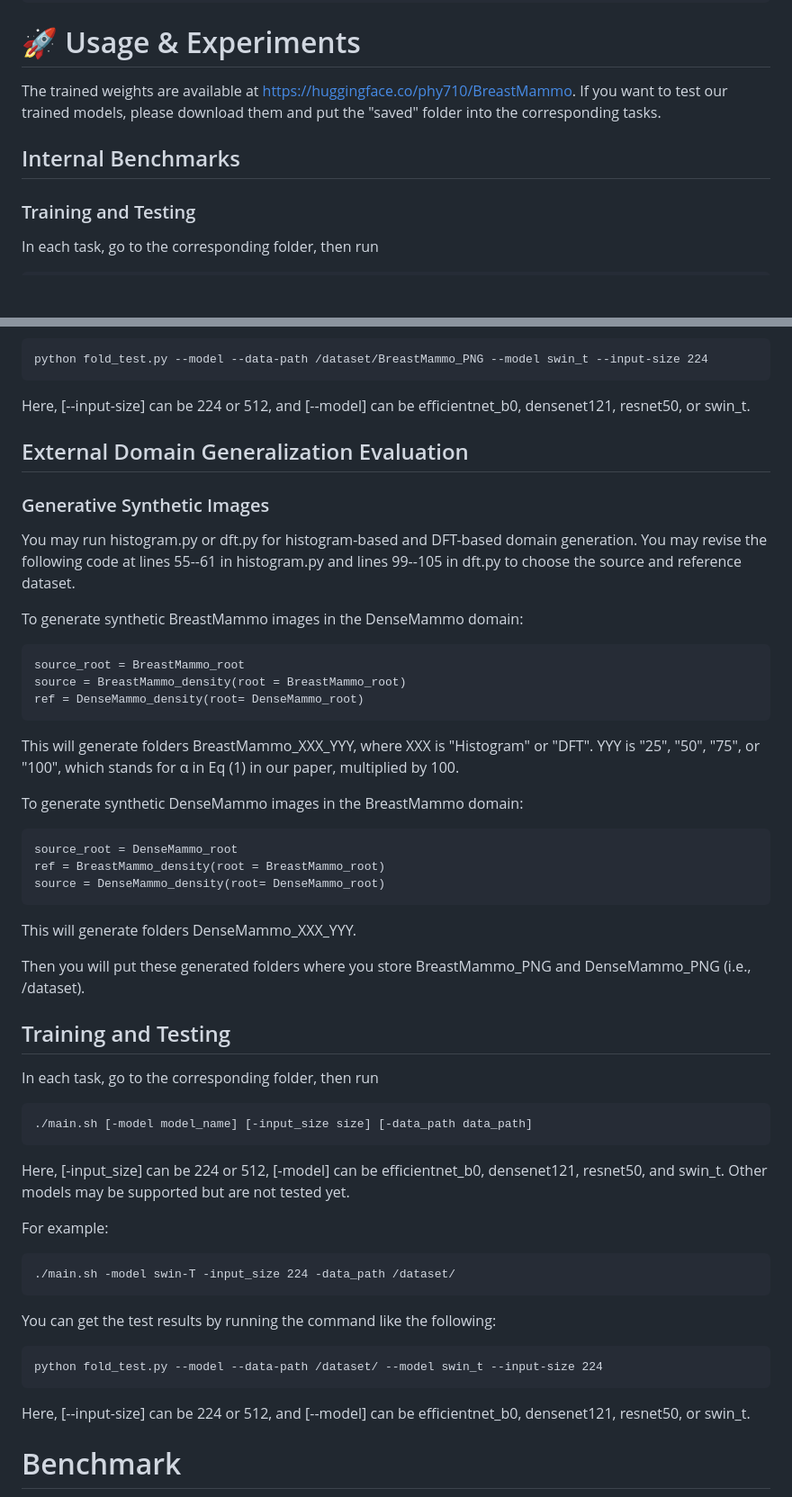
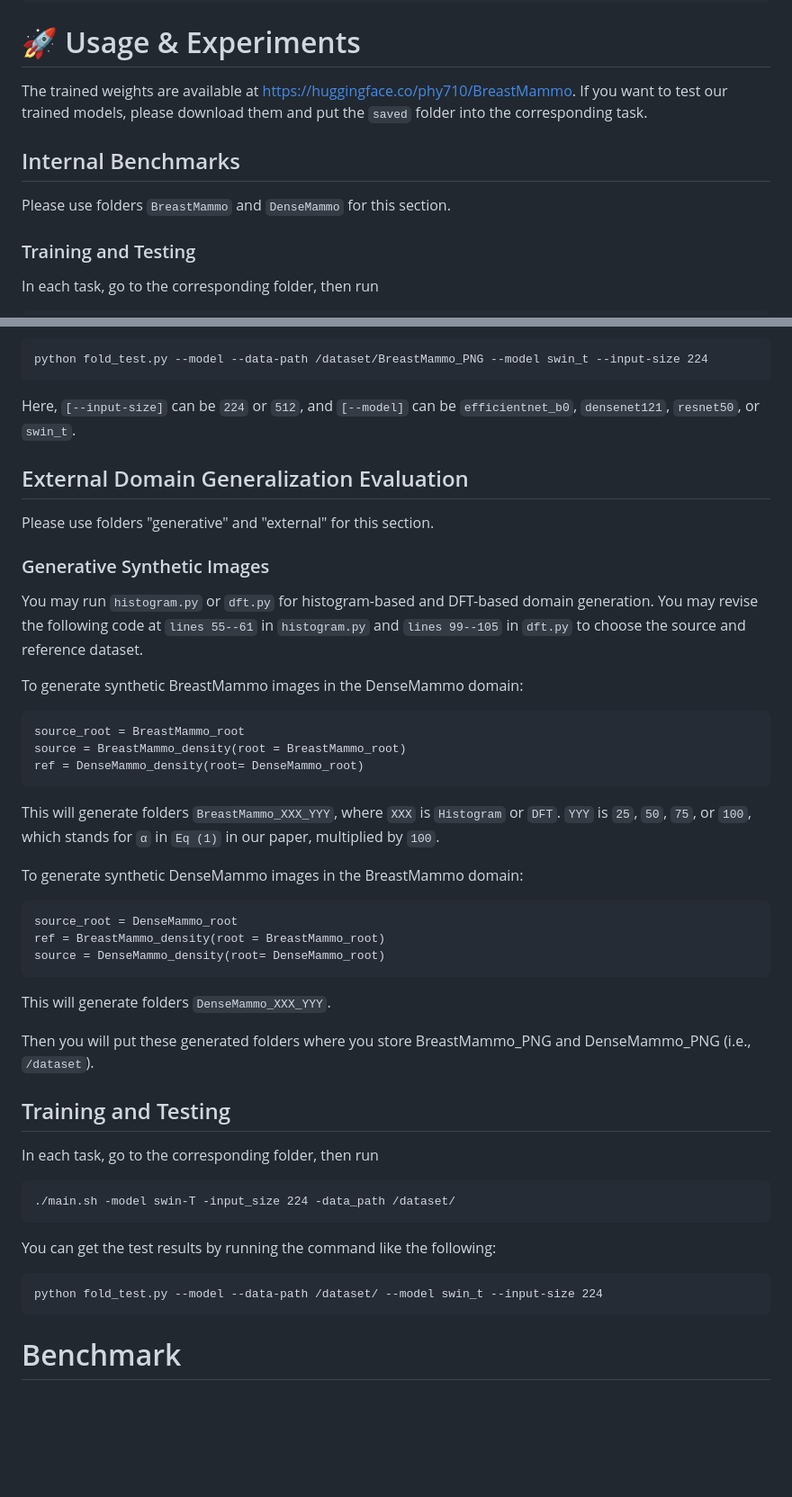
Before and after one commit to NUBagciLab/BreastMammo, a Markdown page: README.md, 2 parts joined by grey strips. Shown at 90% size. GitHub-like rendering; blank space fills up the shorter version.

````diff
--- a/README.md
+++ b/README.md
@@ -49,9 +52,10 @@ The codebase is organized into modules corresponding to internal dataset benchma
 └── README.md
 ```
 # 🚀 Usage & Experiments
-The trained weights are available at https://huggingface.co/phy710/BreastMammo. If you want to test our trained models, please download them and put the "saved" folder into the corresponding tasks.
+The trained weights are available at https://huggingface.co/phy710/BreastMammo. If you want to test our trained models, please download them and put the `saved` folder into the corresponding task.
 
 ## Internal Benchmarks
+Please use folders `BreastMammo` and `DenseMammo` for this section.
 
 ### Training and Testing
 In each task, go to the corresponding folder, then run
@@ -68,18 +72,19 @@ You can get the test results by running the command like the following:
 
     python fold_test.py --model --data-path /dataset/BreastMammo_PNG --model swin_t --input-size 224
 
-Here, [--input-size] can be 224 or 512, and [--model] can be efficientnet_b0, densenet121, resnet50, or swin_t.
+Here, `[--input-size]` can be `224` or `512`, and `[--model]` can be `efficientnet_b0`, `densenet121`, `resnet50`, or `swin_t`.
 
 ## External Domain Generalization Evaluation
+Please use folders "generative" and "external" for this section.
 ### Generative Synthetic Images
-You may run histogram.py or dft.py for histogram-based and DFT-based domain generation. You may revise the following code at lines 55--61 in histogram.py and lines 99--105 in dft.py to choose the source and reference dataset.
+You may run `histogram.py` or `dft.py` for histogram-based and DFT-based domain generation. You may revise the following code at `lines 55--61` in `histogram.py` and `lines 99--105` in `dft.py` to choose the source and reference dataset.
 
 To generate synthetic BreastMammo images in the DenseMammo domain:
 
     source_root = BreastMammo_root
     source = BreastMammo_density(root = BreastMammo_root)
     ref = DenseMammo_density(root= DenseMammo_root)
-This will generate folders BreastMammo_XXX_YYY, where XXX is "Histogram" or "DFT". YYY is "25", "50", "75", or "100", which stands for α in Eq (1) in our paper, multiplied by 100.
+This will generate folders `BreastMammo_XXX_YYY`, where `XXX` is `Histogram` or `DFT`. `YYY` is `25`, `50`, `75`, or `100`, which stands for `α` in `Eq (1)` in our paper, multiplied by `100`.
 
 To generate synthetic DenseMammo images in the BreastMammo domain:
 
@@ -87,26 +92,18 @@ To generate synthetic DenseMammo images in the BreastMammo domain:
     ref = BreastMammo_density(root = BreastMammo_root)
     source = DenseMammo_density(root= DenseMammo_root)
 
-This will generate folders DenseMammo_XXX_YYY.
+This will generate folders `DenseMammo_XXX_YYY`.
 
-Then you will put these generated folders where you store BreastMammo_PNG and DenseMammo_PNG (i.e., /dataset).
+Then you will put these generated folders where you store BreastMammo_PNG and DenseMammo_PNG (i.e., `/dataset`).
 
 ## Training and Testing
 In each task, go to the corresponding folder, then run
-
-    ./main.sh [-model model_name] [-input_size size] [-data_path data_path]
-
-Here, [-input_size] can be 224 or 512, [-model] can be efficientnet_b0, densenet121, resnet50, and swin_t. Other models may be supported but are not tested yet.
-
-For example:
 
     ./main.sh -model swin-T -input_size 224 -data_path /dataset/
 
 You can get the test results by running the command like the following:
 
     python fold_test.py --model --data-path /dataset/ --model swin_t --input-size 224
-
-Here, [--input-size] can be 224 or 512, and [--model] can be efficientnet_b0, densenet121, resnet50, or swin_t.
 
 # Benchmark
 <p align="center">
````
Also changed, not shown: other parts of README.md (+4 -1 lines).
